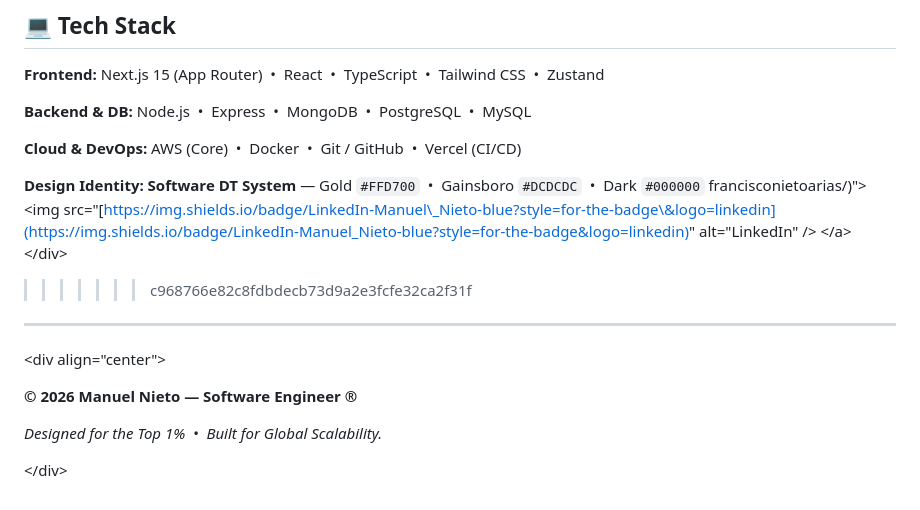
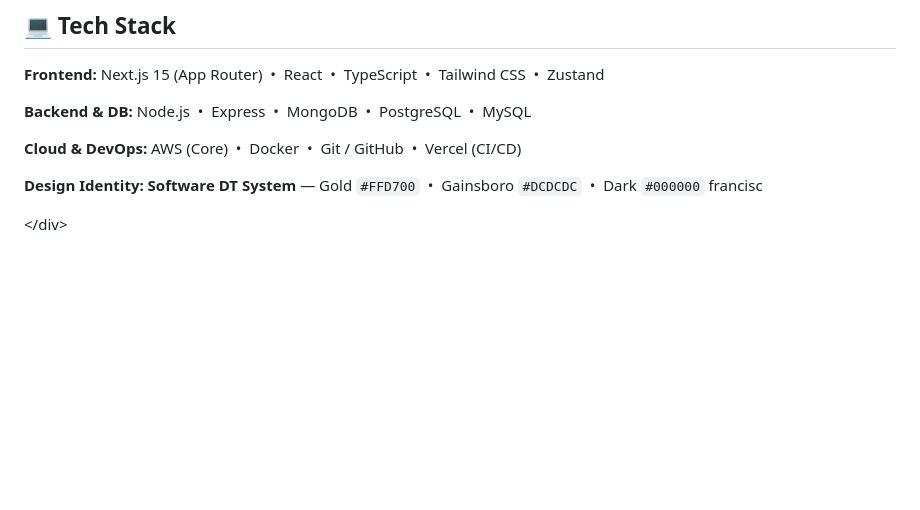
Before and after one commit to NietoDeveloper/BriefCase, a Markdown page: README.md, the part around the change. Rendered like a GitHub page; blank space fills up the shorter version.

```diff
--- a/README.md
+++ b/README.md
@@ -54,18 +54,6 @@ The **Software DT** standard governs all modules in this ecosystem, ensuring con
 **Cloud & DevOps:** AWS (Core)  •  Docker  •  Git / GitHub  •  Vercel (CI/CD)
 
 **Design Identity:** **Software DT System** — Gold `#FFD700`  •  Gainsboro `#DCDCDC`  •  Dark `#000000`
-francisconietoarias/)"\>
-\<img src="[https://img.shields.io/badge/LinkedIn-Manuel\_Nieto-blue?style=for-the-badge\&logo=linkedin](https://img.shields.io/badge/LinkedIn-Manuel_Nieto-blue?style=for-the-badge&logo=linkedin)" alt="LinkedIn" /\>
-\</a\>
-\</div\>
->>>>>>> c968766e82c8fdbdecb73d9a2e3fcfe32ca2f31f
-
------
-
-\<div align="center"\>
-
-**© 2026 Manuel Nieto — Software Engineer ®**
-
-*Designed for the Top 1%  •  Built for Global Scalability.*
+francisc
 
 \</div\>
```
